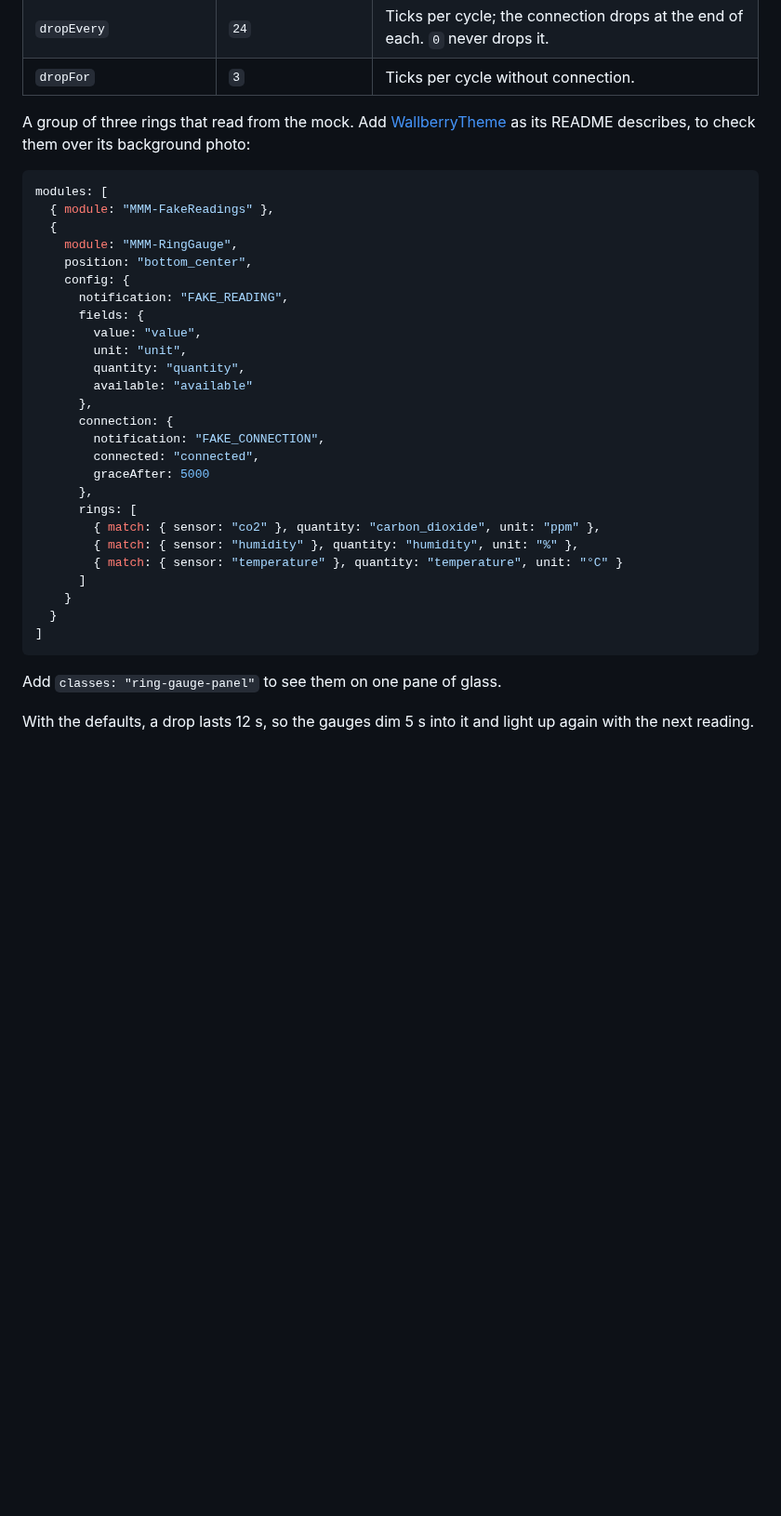
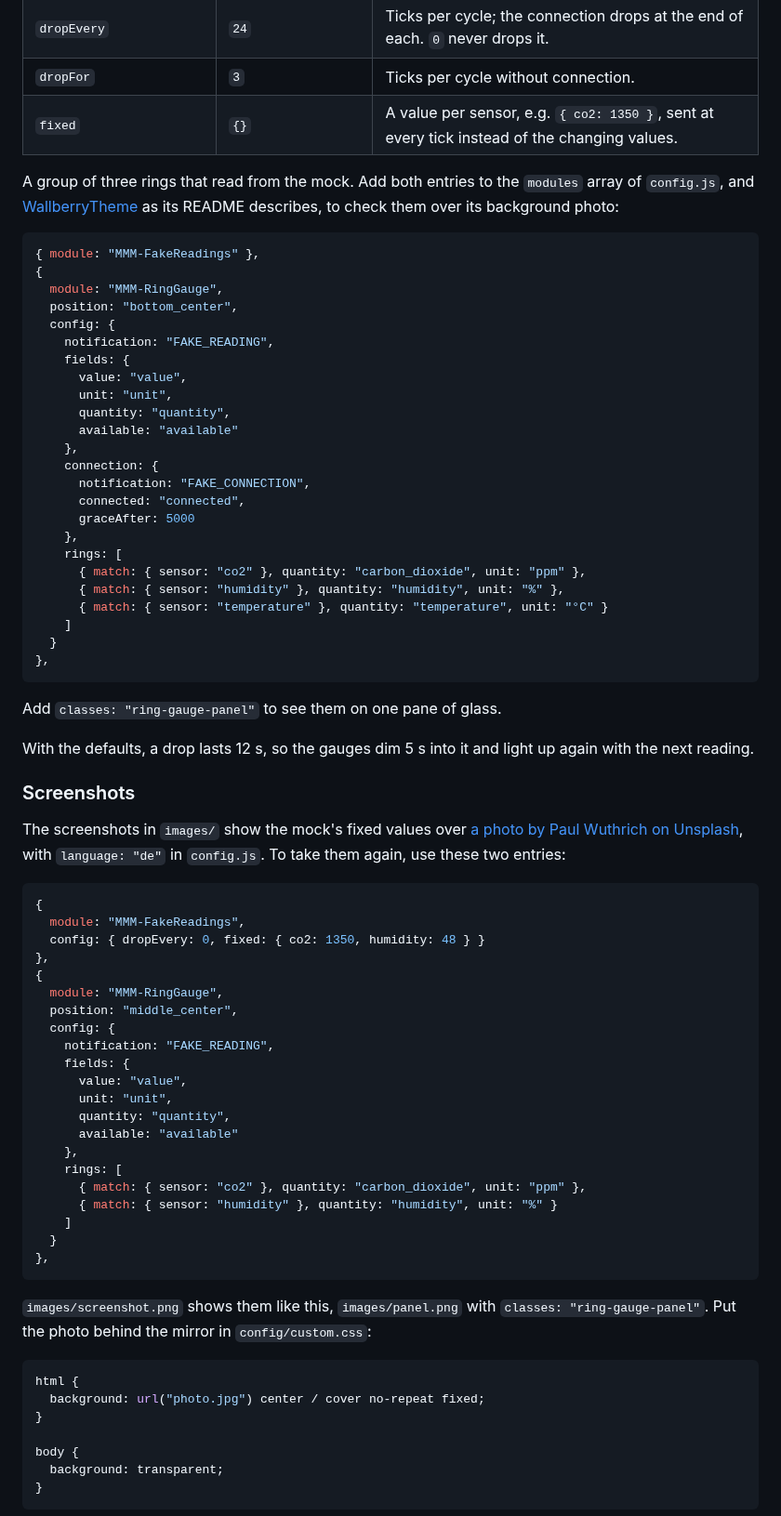
Before and after one commit to raywo/MMM-RingGauge, a Markdown page: README.md, the part around one of its changes. Shown at 93% size. Rendered like a GitHub page; blank space fills up the shorter version.

````diff
--- a/README.md
+++ b/README.md
@@ -715,38 +788,38 @@ small steps, and now and then come with `available: false`. Every
 | `interval` | `4000` | Time between two ticks, in ms. |
 | `dropEvery` | `24` | Ticks per cycle; the connection drops at the end of each. `0` never drops it. |
 | `dropFor` | `3` | Ticks per cycle without connection. |
+| `fixed` | `{}` | A value per sensor, e.g. `{ co2: 1350 }`, sent at every tick instead of the changing values. |
 
-A group of three rings that read from the mock. Add
+A group of three rings that read from the mock. Add both entries to the
+`modules` array of `config.js`, and
 [WallberryTheme](https://github.com/raywo/WallberryTheme) as its README
 describes, to check them over its background photo:
 
 ```js
-modules: [
-  { module: "MMM-FakeReadings" },
-  {
-    module: "MMM-RingGauge",
-    position: "bottom_center",
-    config: {
-      notification: "FAKE_READING",
-      fields: {
-        value: "value",
-        unit: "unit",
-        quantity: "quantity",
-        available: "available"
-      },
-      connection: {
-        notification: "FAKE_CONNECTION",
-        connected: "connected",
-        graceAfter: 5000
-      },
-      rings: [
-        { match: { sensor: "co2" }, quantity: "carbon_dioxide", unit: "ppm" },
-        { match: { sensor: "humidity" }, quantity: "humidity", unit: "%" },
-        { match: { sensor: "temperature" }, quantity: "temperature", unit: "°C" }
-      ]
-    }
+{ module: "MMM-FakeReadings" },
+{
+  module: "MMM-RingGauge",
+  position: "bottom_center",
+  config: {
+    notification: "FAKE_READING",
+    fields: {
+      value: "value",
+      unit: "unit",
+      quantity: "quantity",
+      available: "available"
+    },
+    connection: {
+      notification: "FAKE_CONNECTION",
+      connected: "connected",
+      graceAfter: 5000
+    },
+    rings: [
+      { match: { sensor: "co2" }, quantity: "carbon_dioxide", unit: "ppm" },
+      { match: { sensor: "humidity" }, quantity: "humidity", unit: "%" },
+      { match: { sensor: "temperature" }, quantity: "temperature", unit: "°C" }
+    ]
   }
-]
+},
 ```
 
 Add `classes: "ring-gauge-panel"` to see them on one pane of glass.
@@ -754,3 +827,48 @@ Add `classes: "ring-gauge-panel"` to see them on one pane of glass.
 With the defaults, a drop lasts 12 s, so the gauges dim 5 s into it and
 light up again with the next reading.
 
+### Screenshots
+
+The screenshots in `images/` show the mock's fixed values over
+[a photo by Paul Wuthrich on Unsplash](https://unsplash.com/photos/MgCn9JWFmZY),
+with `language: "de"` in `config.js`. To take them again, use these
+two entries: <!-- durable-ok -->
+
+```js
+{
+  module: "MMM-FakeReadings",
+  config: { dropEvery: 0, fixed: { co2: 1350, humidity: 48 } }
+},
+{
+  module: "MMM-RingGauge",
+  position: "middle_center",
+  config: {
+    notification: "FAKE_READING",
+    fields: {
+      value: "value",
+      unit: "unit",
+      quantity: "quantity",
+      available: "available"
+    },
+    rings: [
+      { match: { sensor: "co2" }, quantity: "carbon_dioxide", unit: "ppm" },
+      { match: { sensor: "humidity" }, quantity: "humidity", unit: "%" }
+    ]
+  }
+},
+```
+
+`images/screenshot.png` shows them like this, `images/panel.png` with
+`classes: "ring-gauge-panel"`. Put the photo behind the mirror in
+`config/custom.css`:
+
+```css
+html {
+  background: url("photo.jpg") center / cover no-repeat fixed;
+}
+
+body {
+  background: transparent;
+}
+```
+
````
Also changed, not shown: other parts of README.md (+108 -22 lines), CLAUDE.md (+20 -2 lines), images/panel.png (added), images/screenshot.png (added), 1 other file.
